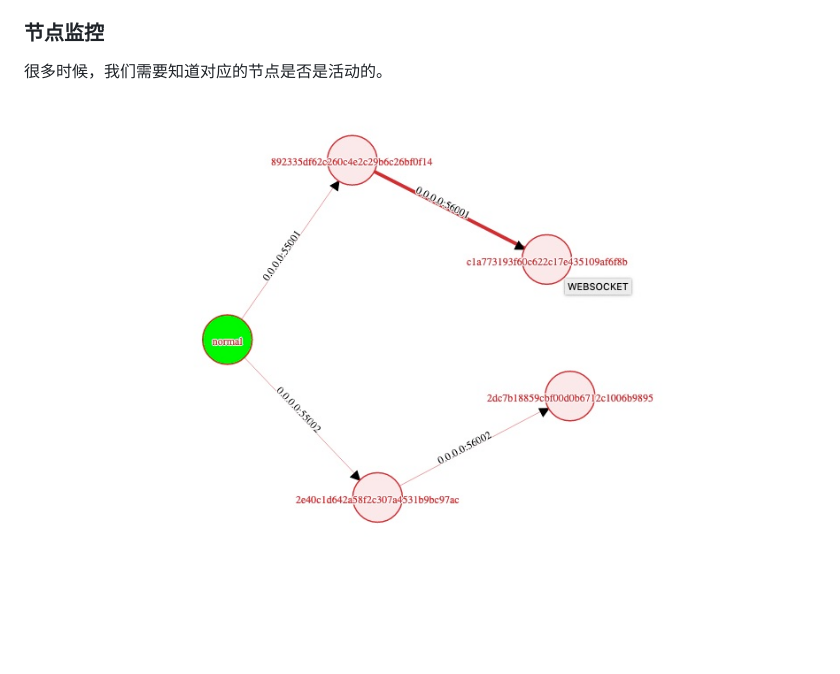
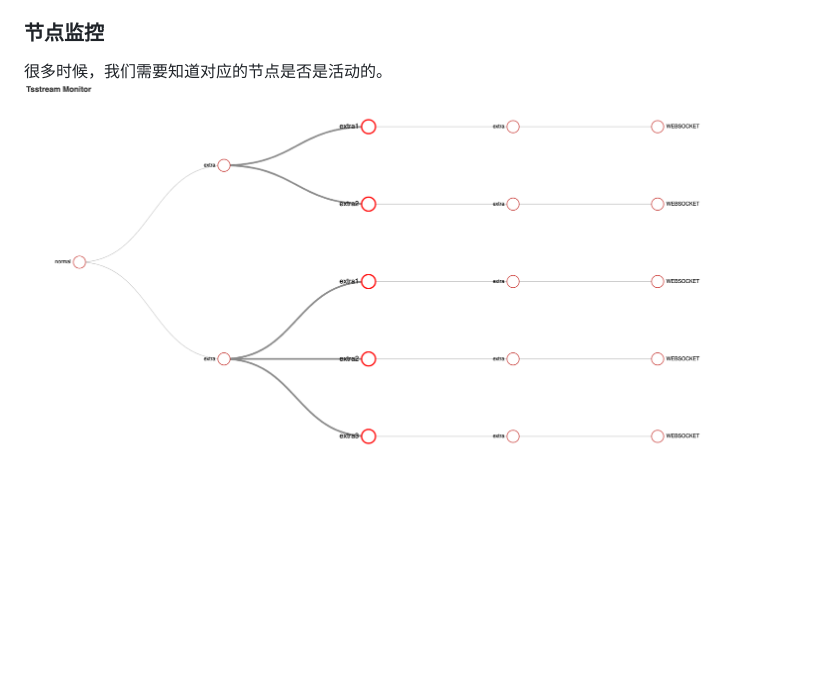
Before and after one commit to shockerjue/tsstream, a Markdown page: README.md, the part around the change. GitHub-like rendering; pictures changed too: img/monitor.jpg (deleted), img/monitor.png (added); blank space fills up the shorter version.

Commit message:
fix: update monitor img

```diff
--- a/README.md
+++ b/README.md
@@ -77,4 +77,4 @@ exit
 
 ### 节点监控
 很多时候，我们需要知道对应的节点是否是活动的。
-![节点监控](https://github.com/shockerjue/tsstream/blob/master/img/monitor.jpg)
+![节点监控](https://github.com/shockerjue/tsstream/blob/master/img/monitor.png)
```
